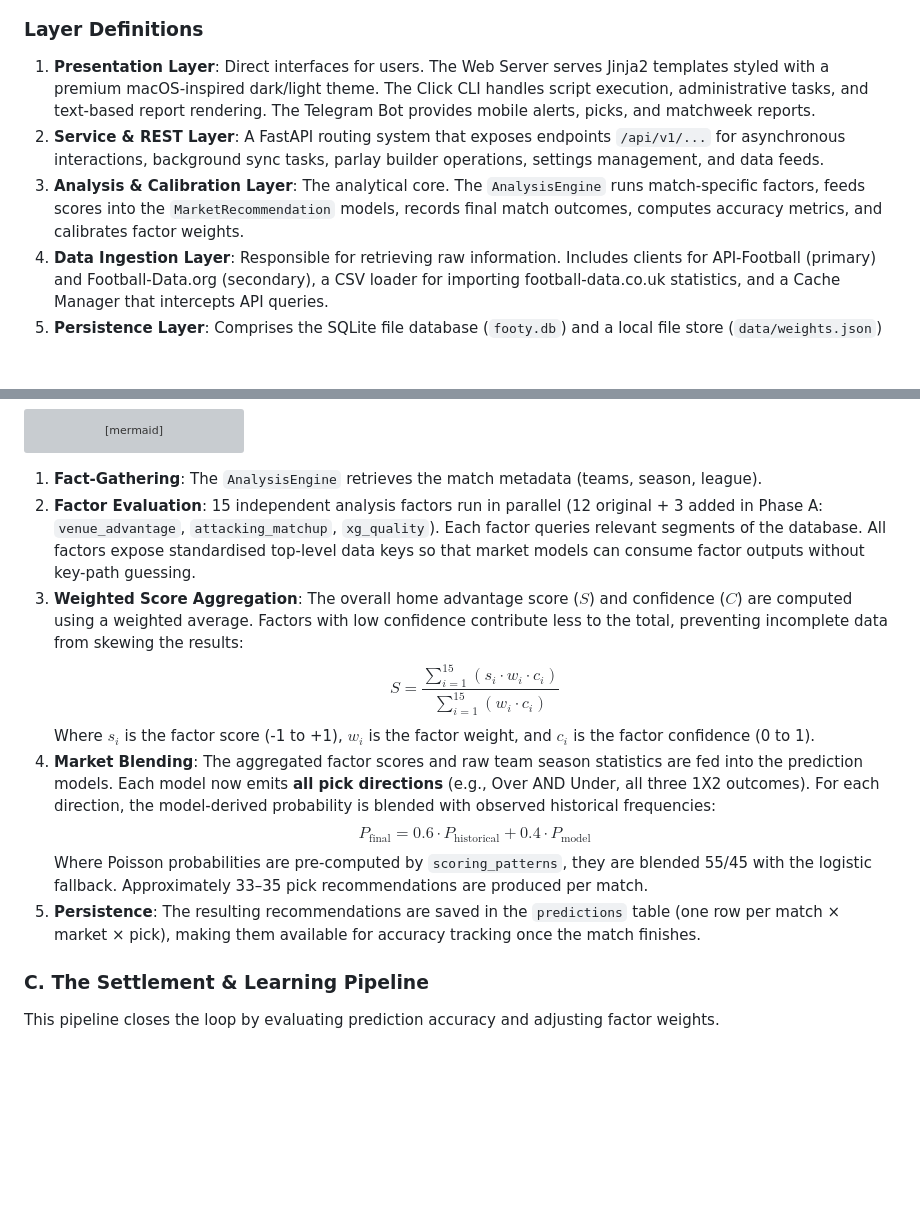
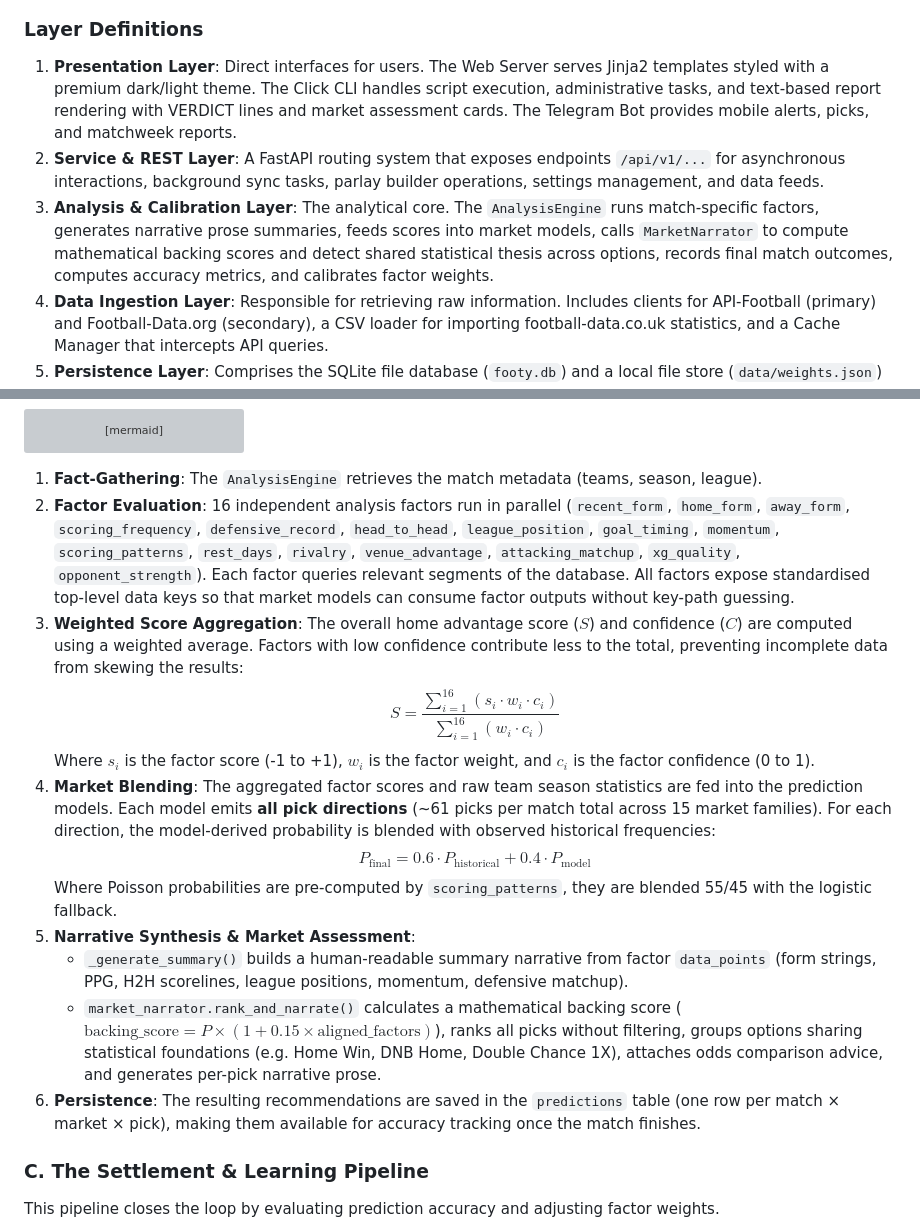
Before and after one commit to islajr/footy-predict, a Markdown page: architecture.md, 2 parts joined by grey strips. Drawn GitHub-style; blank space fills up the shorter version; grey boxes are pictures that could not be loaded.

Commit message:
docs(architecture): add market narrator and narrative synthesis to pipeline spec

````diff
--- a/architecture.md
+++ b/architecture.md
@@ -88,9 +91,9 @@ graph TD
 
 ### Layer Definitions
 
-1.  **Presentation Layer**: Direct interfaces for users. The Web Server serves Jinja2 templates styled with a premium macOS-inspired dark/light theme. The Click CLI handles script execution, administrative tasks, and text-based report rendering. The Telegram Bot provides mobile alerts, picks, and matchweek reports.
+1.  **Presentation Layer**: Direct interfaces for users. The Web Server serves Jinja2 templates styled with a premium dark/light theme. The Click CLI handles script execution, administrative tasks, and text-based report rendering with VERDICT lines and market assessment cards. The Telegram Bot provides mobile alerts, picks, and matchweek reports.
 2.  **Service & REST Layer**: A FastAPI routing system that exposes endpoints `/api/v1/...` for asynchronous interactions, background sync tasks, parlay builder operations, settings management, and data feeds.
-3.  **Analysis & Calibration Layer**: The analytical core. The `AnalysisEngine` runs match-specific factors, feeds scores into the `MarketRecommendation` models, records final match outcomes, computes accuracy metrics, and calibrates factor weights.
+3.  **Analysis & Calibration Layer**: The analytical core. The `AnalysisEngine` runs match-specific factors, generates narrative prose summaries, feeds scores into market models, calls `MarketNarrator` to compute mathematical backing scores and detect shared statistical thesis across options, records final match outcomes, computes accuracy metrics, and calibrates factor weights.
 4.  **Data Ingestion Layer**: Responsible for retrieving raw information. Includes clients for API-Football (primary) and Football-Data.org (secondary), a CSV loader for importing football-data.co.uk statistics, and a Cache Manager that intercepts API queries.
 5.  **Persistence Layer**: Comprises the SQLite file database (`footy.db`) and a local file store (`data/weights.json`) which persists the running weights of the analysis factors.
 
@@ -192,14 +195,17 @@ sequenceDiagram
 ```
 
 1.  **Fact-Gathering**: The `AnalysisEngine` retrieves the match metadata (teams, season, league).
-2.  **Factor Evaluation**: 15 independent analysis factors run in parallel (12 original + 3 added in Phase A: `venue_advantage`, `attacking_matchup`, `xg_quality`). Each factor queries relevant segments of the database. All factors expose standardised top-level data keys so that market models can consume factor outputs without key-path guessing.
+2.  **Factor Evaluation**: 16 independent analysis factors run in parallel (`recent_form`, `home_form`, `away_form`, `scoring_frequency`, `defensive_record`, `head_to_head`, `league_position`, `goal_timing`, `momentum`, `scoring_patterns`, `rest_days`, `rivalry`, `venue_advantage`, `attacking_matchup`, `xg_quality`, `opponent_strength`). Each factor queries relevant segments of the database. All factors expose standardised top-level data keys so that market models can consume factor outputs without key-path guessing.
 3.  **Weighted Score Aggregation**: The overall home advantage score ($S$) and confidence ($C$) are computed using a weighted average. Factors with low confidence contribute less to the total, preventing incomplete data from skewing the results:
-    $$S = \frac{\sum_{i=1}^{15} (s_i \cdot w_i \cdot c_i)}{\sum_{i=1}^{15} (w_i \cdot c_i)}$$
+    $$S = \frac{\sum_{i=1}^{16} (s_i \cdot w_i \cdot c_i)}{\sum_{i=1}^{16} (w_i \cdot c_i)}$$
     Where $s_i$ is the factor score (-1 to +1), $w_i$ is the factor weight, and $c_i$ is the factor confidence (0 to 1).
-4.  **Market Blending**: The aggregated factor scores and raw team season statistics are fed into the prediction models. Each model now emits **all pick directions** (e.g., Over AND Under, all three 1X2 outcomes). For each direction, the model-derived probability is blended with observed historical frequencies:
+4.  **Market Blending**: The aggregated factor scores and raw team season statistics are fed into the prediction models. Each model emits **all pick directions** (~61 picks per match total across 15 market families). For each direction, the model-derived probability is blended with observed historical frequencies:
     $$P_{\text{final}} = 0.6 \cdot P_{\text{historical}} + 0.4 \cdot P_{\text{model}}$$
-    Where Poisson probabilities are pre-computed by `scoring_patterns`, they are blended 55/45 with the logistic fallback. Approximately 33–35 pick recommendations are produced per match.
-5.  **Persistence**: The resulting recommendations are saved in the `predictions` table (one row per match × market × pick), making them available for accuracy tracking once the match finishes.
+    Where Poisson probabilities are pre-computed by `scoring_patterns`, they are blended 55/45 with the logistic fallback.
+5.  **Narrative Synthesis & Market Assessment**:
+    *   `_generate_summary()` builds a human-readable summary narrative from factor `data_points` (form strings, PPG, H2H scorelines, league positions, momentum, defensive matchup).
+    *   `market_narrator.rank_and_narrate()` calculates a mathematical backing score ($\text{backing\_score} = P \times (1 + 0.15 \times \text{aligned\_factors})$), ranks all picks without filtering, groups options sharing statistical foundations (e.g. Home Win, DNB Home, Double Chance 1X), attaches odds comparison advice, and generates per-pick narrative prose.
+6.  **Persistence**: The resulting recommendations are saved in the `predictions` table (one row per match × market × pick), making them available for accuracy tracking once the match finishes.
 
 ### C. The Settlement & Learning Pipeline
 
````
Also changed, not shown: other parts of architecture.md (+5 -2 lines).
